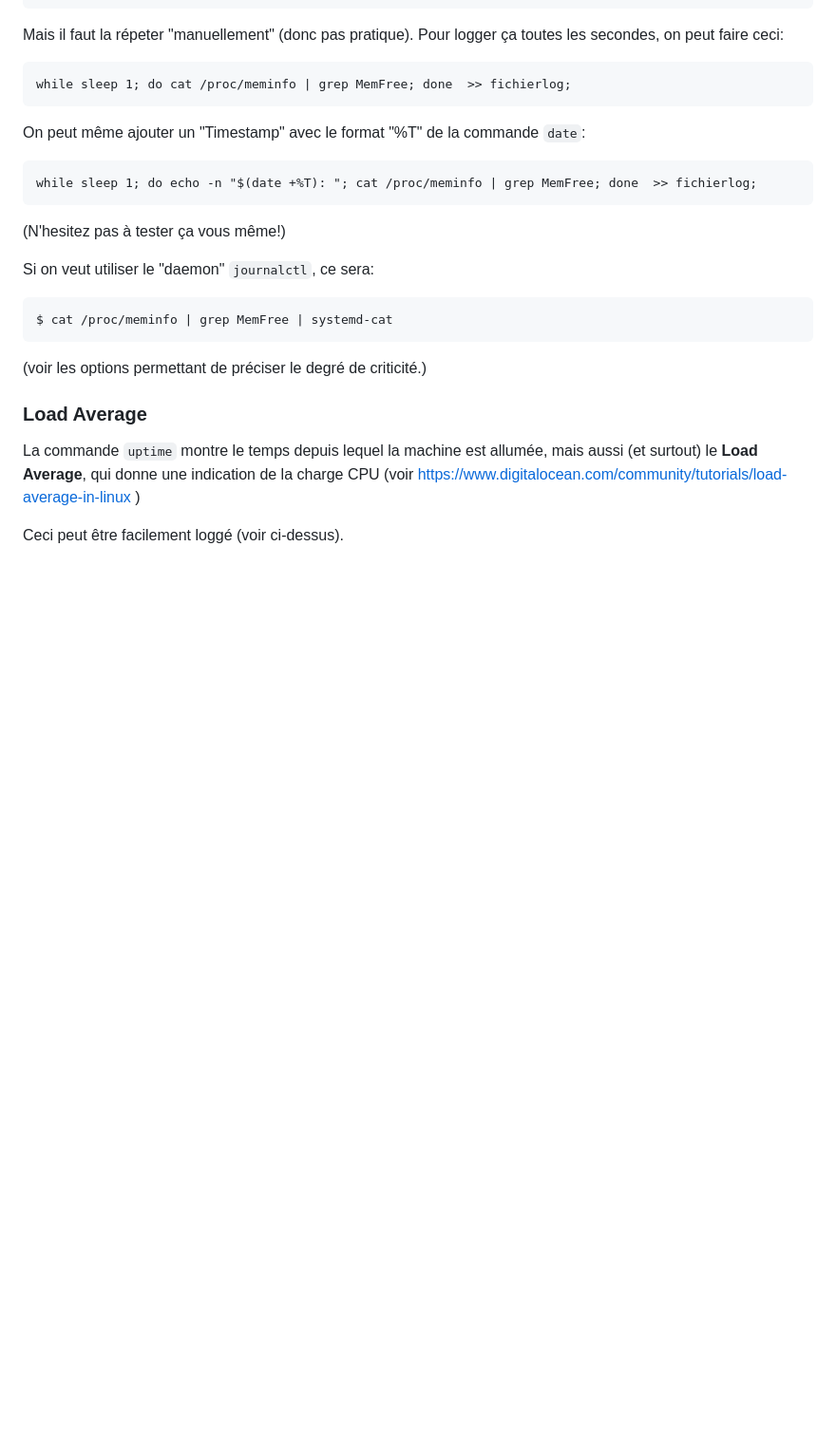
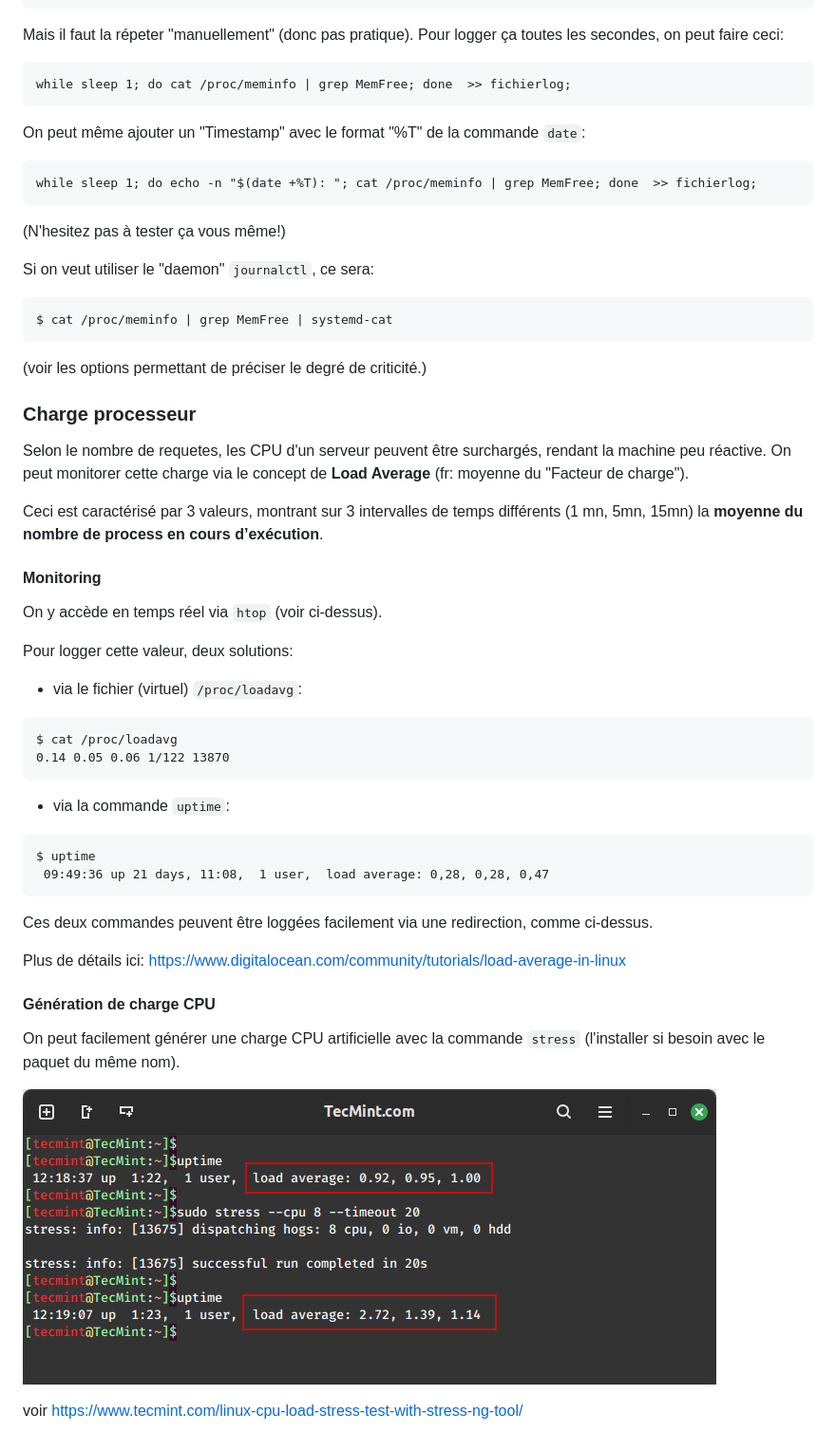
Before and after one commit to skramm/but3_rt, a Markdown page: load_test/readme.md, the part around the change. Shown: that part at 95% size. Drawn GitHub-style; pictures changed too: load_test/tecmint_stress-test-Linux-System.png (added); blank space fills up the shorter version.

Commit message:
maj load test

````diff
--- a/load_test/readme.md
+++ b/load_test/readme.md
@@ -103,8 +103,38 @@ $ cat /proc/meminfo | grep MemFree | systemd-cat
 
 
 
-### __Load Average__
-La commande `uptime` montre le temps depuis lequel la machine est allumée, mais aussi (et surtout) le **Load Average**, qui donne une indication de la charge CPU
-(voir https://www.digitalocean.com/community/tutorials/load-average-in-linux )
+### Charge processeur
 
-Ceci peut être facilement loggé (voir ci-dessus).
+Selon le nombre de requetes, les CPU d'un serveur peuvent être surchargés, rendant la machine peu réactive.
+On peut monitorer cette charge via le concept de __Load Average__ (fr: moyenne du "Facteur de charge").
+
+Ceci est caractérisé par 3 valeurs, montrant sur 3 intervalles de temps différents
+(1 mn, 5mn, 15mn) la **moyenne du nombre de process en cours d’exécution**.
+
+#### Monitoring
+On y accède en temps réel via `htop` (voir ci-dessus).
+
+Pour logger cette valeur, deux solutions:
+- via le fichier (virtuel) `/proc/loadavg`:
+```
+$ cat /proc/loadavg
+0.14 0.05 0.06 1/122 13870
+```
+- via la commande `uptime`:
+```
+$ uptime
+ 09:49:36 up 21 days, 11:08,  1 user,  load average: 0,28, 0,28, 0,47
+```
+Ces deux commandes peuvent être loggées facilement via une redirection, comme ci-dessus.
+
+Plus de détails ici:
+https://www.digitalocean.com/community/tutorials/load-average-in-linux
+
+#### Génération de charge CPU
+
+On peut facilement générer une charge CPU artificielle avec la commande `stress`
+(l'installer si besoin avec le paquet du même nom).
+
+![stress example](tecmint_stress-test-Linux-System.png)
+
+voir https://www.tecmint.com/linux-cpu-load-stress-test-with-stress-ng-tool/
````
